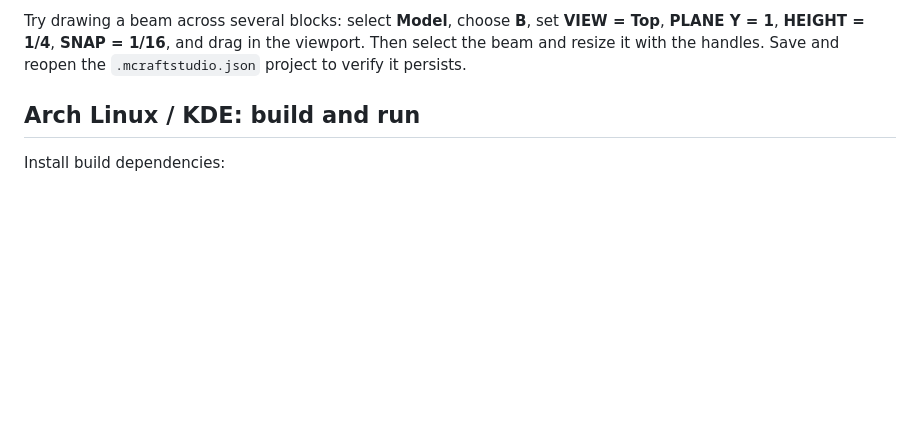
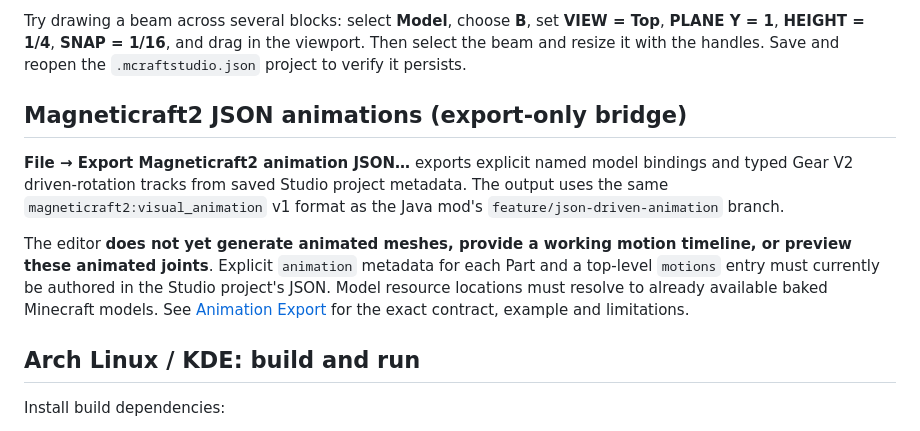
Before and after one commit to hypersmc/Magneticraft2-Studio, a Markdown page: README.md, the part around the change. Drawn GitHub-style; blank space fills up the shorter version.

Commit message:
docs(studio): surface animation JSON export bridge and current scope

```diff
--- a/README.md
+++ b/README.md
@@ -29,6 +29,20 @@ Try drawing a beam across several blocks: select **Model**, choose **B**,
 set **VIEW = Top**, **PLANE Y = 1**, **HEIGHT = 1/4**, **SNAP = 1/16**,
 and drag in the viewport. Then select the beam and resize it with the handles.
 Save and reopen the `.mcraftstudio.json` project to verify it persists.
+
+## Magneticraft2 JSON animations (export-only bridge)
+
+**File → Export Magneticraft2 animation JSON…** exports explicit named model
+bindings and typed Gear V2 driven-rotation tracks from saved Studio project
+metadata. The output uses the same `magneticraft2:visual_animation` v1 format
+as the Java mod's `feature/json-driven-animation` branch.
+
+The editor **does not yet generate animated meshes, provide a working motion
+timeline, or preview these animated joints**. Explicit `animation` metadata
+for each Part and a top-level `motions` entry must currently be authored in
+the Studio project's JSON. Model resource locations must resolve to already
+available baked Minecraft models. See [Animation Export](docs/ANIMATION_EXPORT.md)
+for the exact contract, example and limitations.
 
 ## Arch Linux / KDE: build and run
 
```
